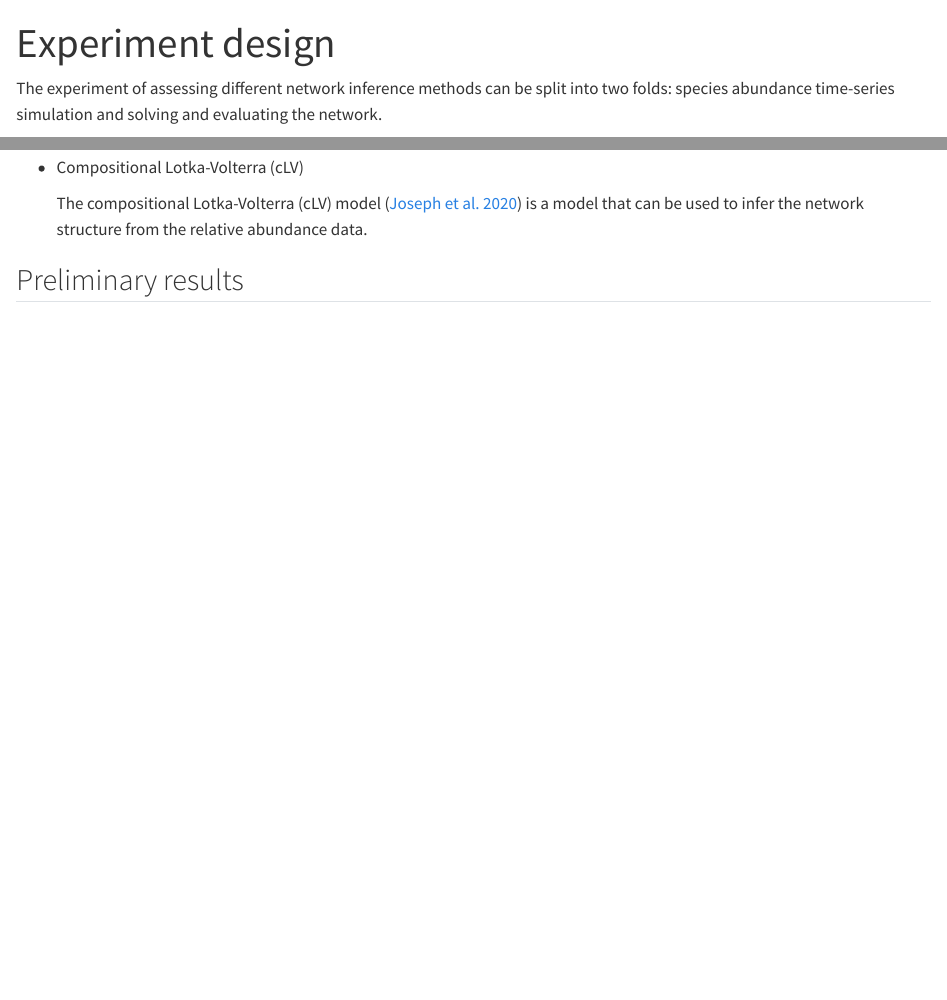
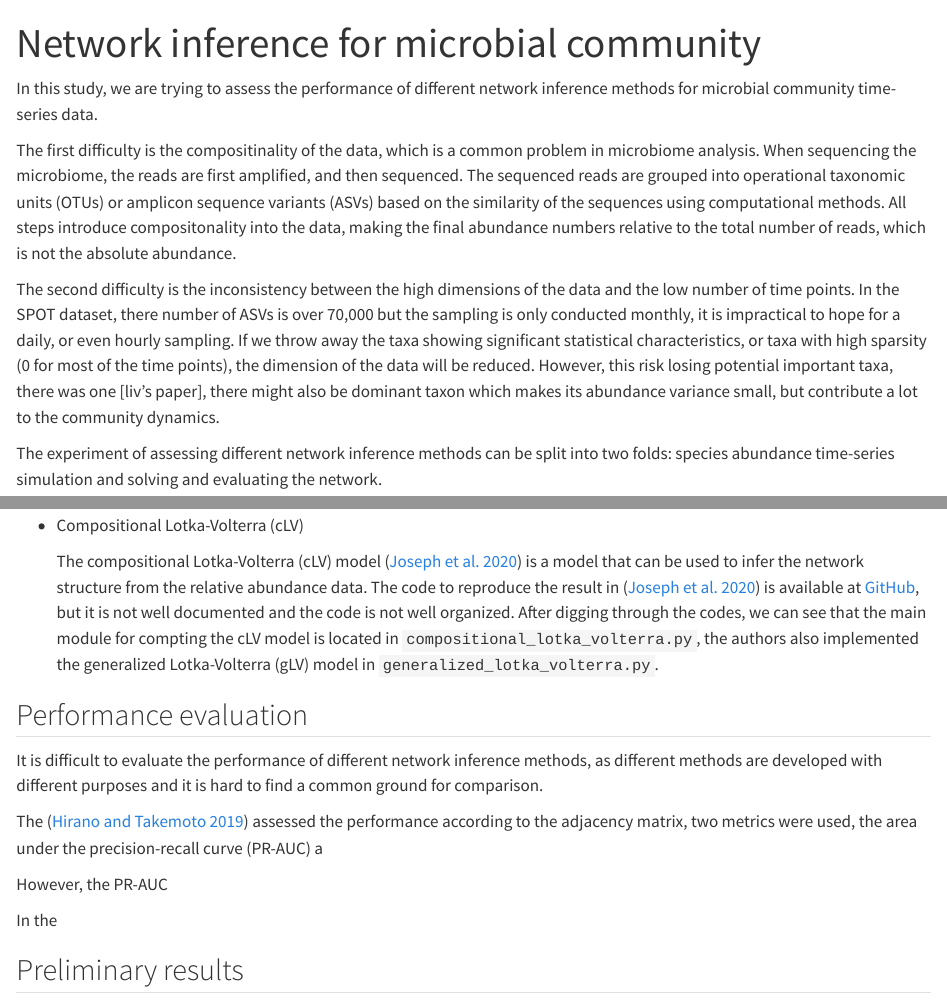
Before and after one commit to tianqitang1/microbial_network_explore, a Quarto document (docs/research_plan.qmd): the page in a window 1100 px wide, from its top, and a second part further down, joined at a grey line. Rendered offline with R 4.5, knitr and Pandoc in place of Quarto, with nearby package versions.

Commit message:
update written doc

```diff
--- a/docs/research_plan.qmd
+++ b/docs/research_plan.qmd
@@ -1,14 +1,28 @@
 ---
-title: "Experiment design"
+title: "Network inference for microbial community"
 bibliography: bib.bib
 link-citations: yes
 ---
+
+<!-- March 3rd, Introduction part -->
+In this study, we are trying to assess the performance of different network inference methods for microbial community time-series data.
+
+The first difficulty is the compositinality of the data, which is a common problem in microbiome analysis.
+When sequencing the microbiome, the reads are first amplified, and then sequenced.
+The sequenced reads are grouped into operational taxonomic units (OTUs) or amplicon sequence variants (ASVs) based on the similarity of the sequences using computational methods.
+All steps introduce compositonality into the data, making the final abundance numbers relative to the total number of reads, which is not the absolute abundance.
+
+The second difficulty is the inconsistency between the high dimensions of the data and the low number of time points.
+In the SPOT dataset, there number of ASVs is over 70,000 but the sampling is only conducted monthly, it is impractical to hope for a daily, or even hourly sampling.
+If we throw away the taxa showing significant statistical characteristics, or taxa with high sparsity (0 for most of the time points), the dimension of the data will be reduced.
+However, this risk losing potential important taxa, there was one  [liv's paper], there might also be dominant taxon which makes its abundance variance small, but contribute a lot to the community dynamics.
 
 The experiment of assessing different network inference methods can be split into two folds: species abundance time-series simulation and solving and evaluating the network.
 
 ## Simulation methods
 
-The generalized Lotka-Volterra (gLV) model is the most widely used method for simulating a microbial community. MiSDEED [@Chlenski_Hsu_Peer_2022] is a Python package based on gLV, in addition to regular gLV simulations, it also considers the environmental perturbations/interventions. After the absolute abundance of species $\textbf{Z}$ is generated, MiSDEED also calculates the relative abundance $\textbf{Y}$, and finally samples the observed relative abundance $\textbf{X}$ to simulate the read sampling.
+The generalized Lotka-Volterra (gLV) model is the most widely used method for simulating a microbial community. MiSDEED [@Chlenski_Hsu_Peer_2022] is a Python package based on gLV, in addition to regular gLV simulations, it also considers the environmental perturbations/interventions.
+After the absolute abundance of species $\textbf{Z}$ is generated, MiSDEED also calculates the relative abundance $\textbf{Y}$, and finally samples the observed relative abundance $\textbf{X}$ to simulate the read sampling.
 
 In the gLV simulation, there are multiple adjustable parameters, including the growth rate $g$, the interaction matrix $\textbf{M}$ and the perturbation over time.
 Among these parameters, the adjacency matrix $\textbf{A}$ determines the structure of the network, and the weight matrix $\textbf{M}$ determines the interaction between two species where $\textbf{M}_{ij}$ indicates the effect of species $i$ to species $j$.
@@ -47,9 +61,24 @@ The network inference methods currently used are listed below.
 
 - SPIEC-EASI
 
+<!-- Feb 28 2023, added clv -->
 - Compositional Lotka-Volterra (cLV)
 
     The compositional Lotka-Volterra (cLV) model [@Joseph_Shenhav_Xavier_Halperin_Peer_2020] is a model that can be used to infer the network structure from the relative abundance data.
+    The code to reproduce the result in [@Joseph_Shenhav_Xavier_Halperin_Peer_2020] is available at [GitHub](https://github.com/tyjo/clv), but it is not well documented and the code is not well organized.
+    After digging through the codes, we can see that the main module for compting the cLV model is located in `compositional_lotka_volterra.py`, the authors also implemented the generalized Lotka-Volterra (gLV) model in `generalized_lotka_volterra.py`.
+
+<!-- March 1 2023, section about evaluation -->
+## Performance evaluation
+
+It is difficult to evaluate the performance of different network inference methods, as different methods are developed with different purposes and it is hard to find a common ground for comparison.
+
+The [@Hirano_Takemoto_2019] assessed the performance according to the adjacency matrix, two metrics were used, the area under the precision-recall curve (PR-AUC) a
+
+However, the PR-AUC
+
+In the
+
 
 ## Preliminary results
 
```
